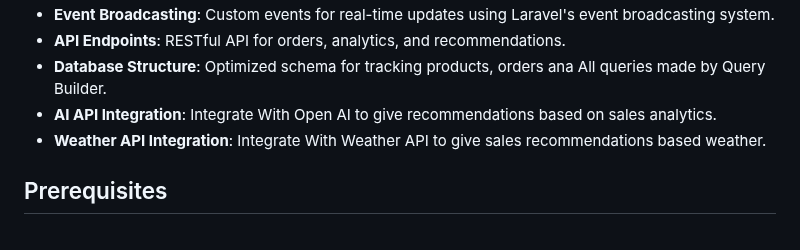
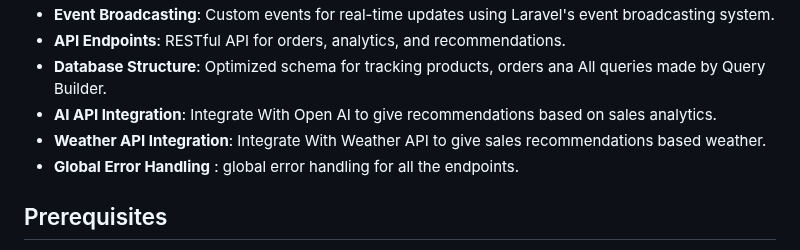
Before and after one commit to mostafa123c/Advanced-Real-Time-Sales-Analytics-System, a Markdown page: README.md, the part around the change. Rendered like a GitHub page.

```diff
--- a/README.md
+++ b/README.md
@@ -16,6 +16,7 @@ A Laravel-based application that provides real-time analytics for sales data. Th
 -   **Database Structure**: Optimized schema for tracking products, orders ana All queries made by Query Builder.
 -   **AI API Integration**: Integrate With Open AI to give recommendations based on sales analytics.
 -   **Weather API Integration**: Integrate With Weather API to give sales recommendations based weather.
+-   **Global Error Handling** : global error handling for all the endpoints.
 
 ## Prerequisites
 
```
